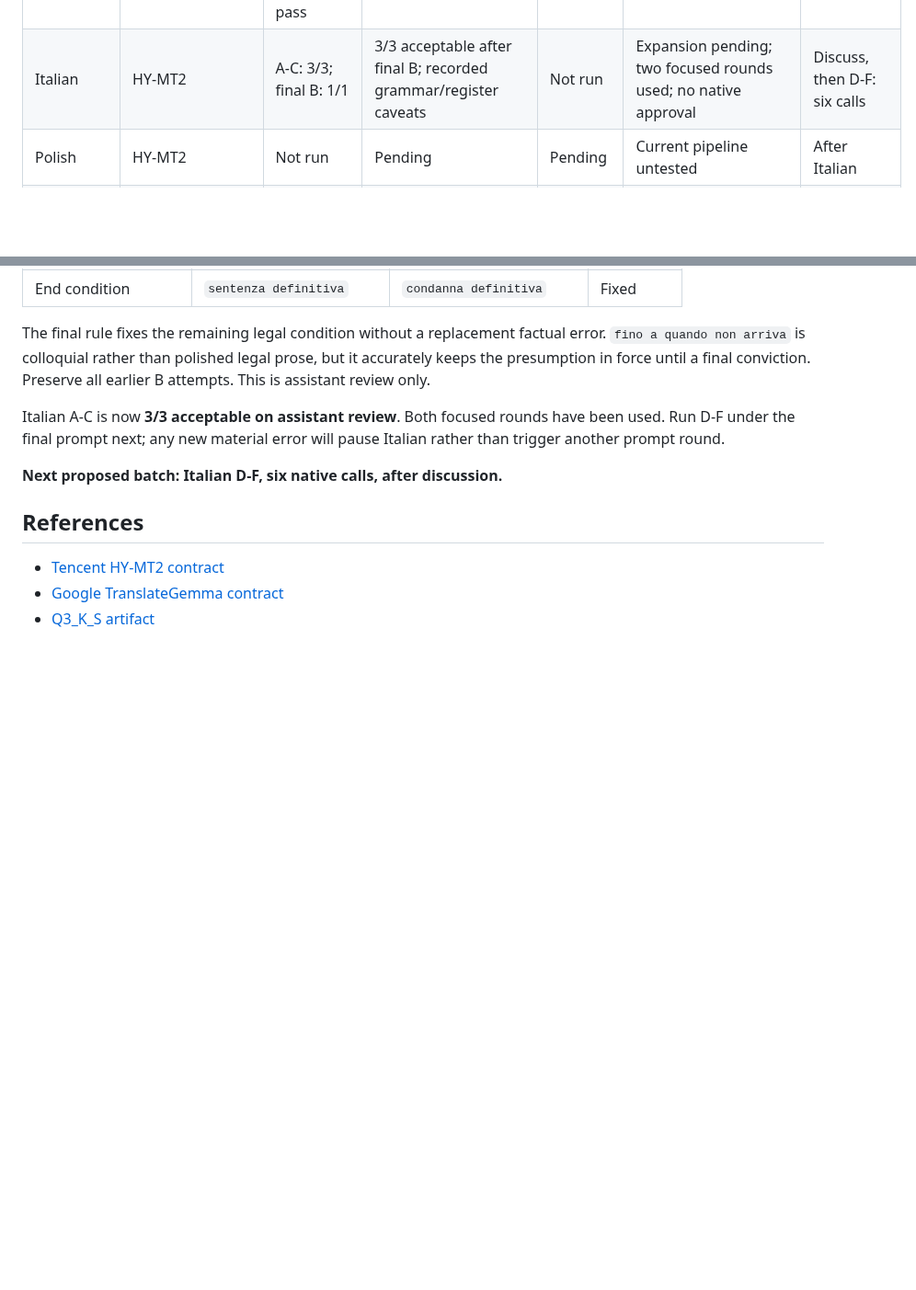
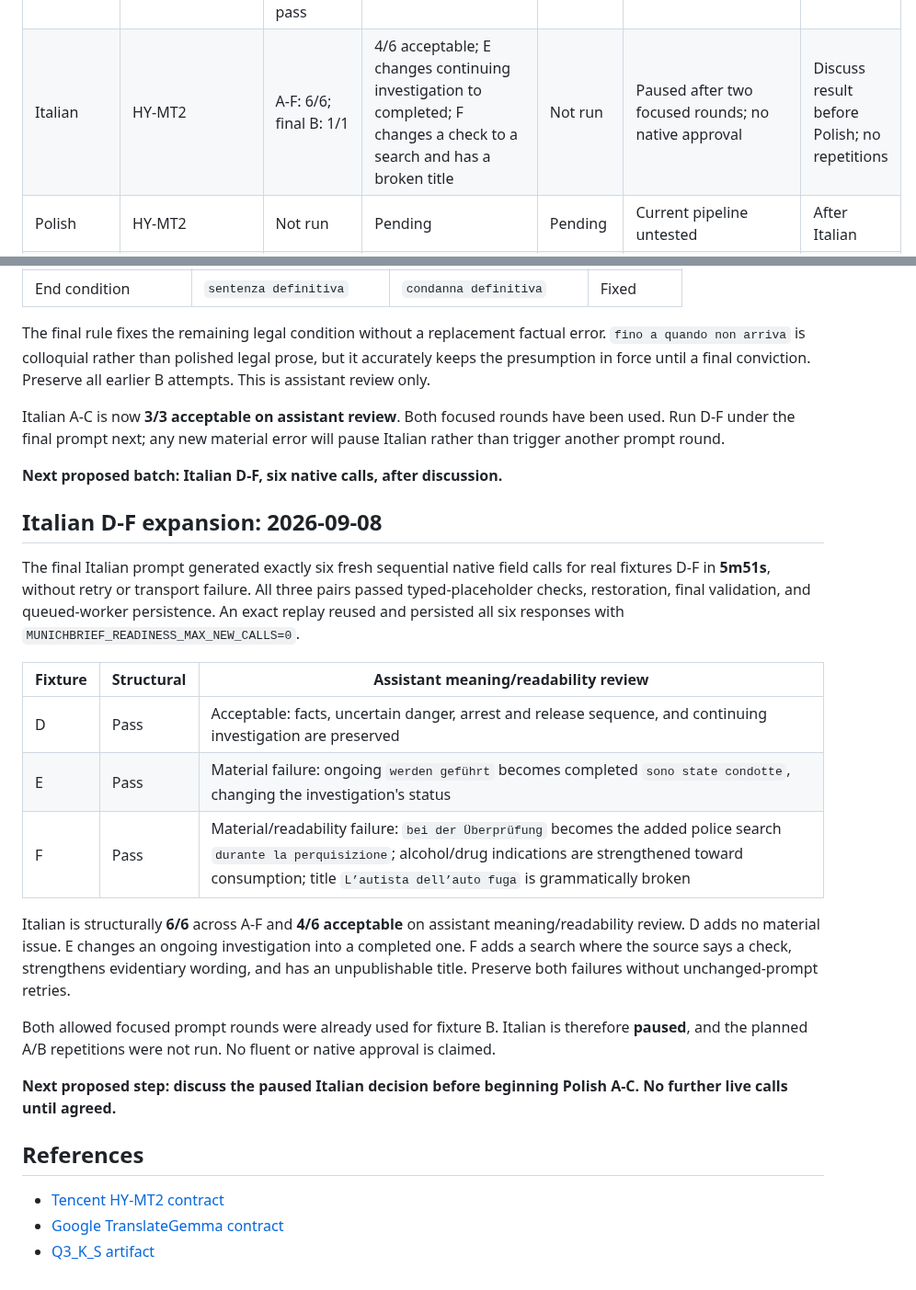
Before and after one commit to egekocabas/munichbrief, a Markdown page: docs/pre-merge-translation-testing.md, 2 parts joined by grey strips. Shown at 92% size. Rendered like a GitHub page; blank space fills up the shorter version.

Commit message:
docs(i18n): record Italian expansion results

```diff
--- a/docs/pre-merge-translation-testing.md
+++ b/docs/pre-merge-translation-testing.md
@@ -146,7 +146,7 @@ manifest and result report.
 | English | HY-MT2 | Final protocol: 8/8 pairs | Accurate/readable on assistant review; minor A/B wording caveats | Revised A/B: 2/2 pass | Acceptable on this sample; no native approval | Stop; discuss before Spanish A-C |
 | Spanish | HY-MT2 | A-F: 6/6; focused B/E: 2/2 structural | 5/6 acceptable; revised E fixes inpatient care but changes bus into a route | Not run | Paused after two focused rounds; no native approval | Discuss result before French; no repetitions |
 | French | HY-MT2 | Historical protocol: 8/8; final-prompt B/2 structural pass | 7/8 acceptable; final B fixes legal framing but invents windshield specificity | A/2 pass; B/2 meaning failure | Paused after two focused rounds; no native approval | Discuss result before Italian |
-| Italian | HY-MT2 | A-C: 3/3; final B: 1/1 | 3/3 acceptable after final B; recorded grammar/register caveats | Not run | Expansion pending; two focused rounds used; no native approval | Discuss, then D-F: six calls |
+| Italian | HY-MT2 | A-F: 6/6; final B: 1/1 | 4/6 acceptable; E changes continuing investigation to completed; F changes a check to a search and has a broken title | Not run | Paused after two focused rounds; no native approval | Discuss result before Polish; no repetitions |
 | Polish | HY-MT2 | Not run | Pending | Pending | Current pipeline untested | After Italian |
 | Turkish | HY-MT2 | Not run | Pending | Pending | Historical grammar/redundancy | After Polish |
 | Ukrainian | HY-MT2 | A: 1/1 pair | Allegation wording ambiguous | Not run | Needs focused work; unapproved | Focused review when Ukrainian is reached |
@@ -659,6 +659,33 @@ pause Italian rather than trigger another prompt round.
 
 **Next proposed batch: Italian D-F, six native calls, after discussion.**
 
+## Italian D-F expansion: 2026-09-08
+
+The final Italian prompt generated exactly six fresh sequential native field
+calls for real fixtures D-F in **5m51s**, without retry or transport failure.
+All three pairs passed typed-placeholder checks, restoration, final validation,
+and queued-worker persistence. An exact replay reused and persisted all six
+responses with `MUNICHBRIEF_READINESS_MAX_NEW_CALLS=0`.
+
+| Fixture | Structural | Assistant meaning/readability review |
+| --- | --- | --- |
+| D | Pass | Acceptable: facts, uncertain danger, arrest and release sequence, and continuing investigation are preserved |
+| E | Pass | Material failure: ongoing `werden geführt` becomes completed `sono state condotte`, changing the investigation's status |
+| F | Pass | Material/readability failure: `bei der Überprüfung` becomes the added police search `durante la perquisizione`; alcohol/drug indications are strengthened toward consumption; title `L’autista dell’auto fuga` is grammatically broken |
+
+Italian is structurally **6/6** across A-F and **4/6 acceptable** on assistant
+meaning/readability review. D adds no material issue. E changes an ongoing
+investigation into a completed one. F adds a search where the source says a
+check, strengthens evidentiary wording, and has an unpublishable title. Preserve
+both failures without unchanged-prompt retries.
+
+Both allowed focused prompt rounds were already used for fixture B. Italian is
+therefore **paused**, and the planned A/B repetitions were not run. No fluent or
+native approval is claimed.
+
+**Next proposed step: discuss the paused Italian decision before beginning
+Polish A-C. No further live calls until agreed.**
+
 ## References
 
 - [Tencent HY-MT2 contract](https://huggingface.co/tencent/Hy-MT2-7B)
```
